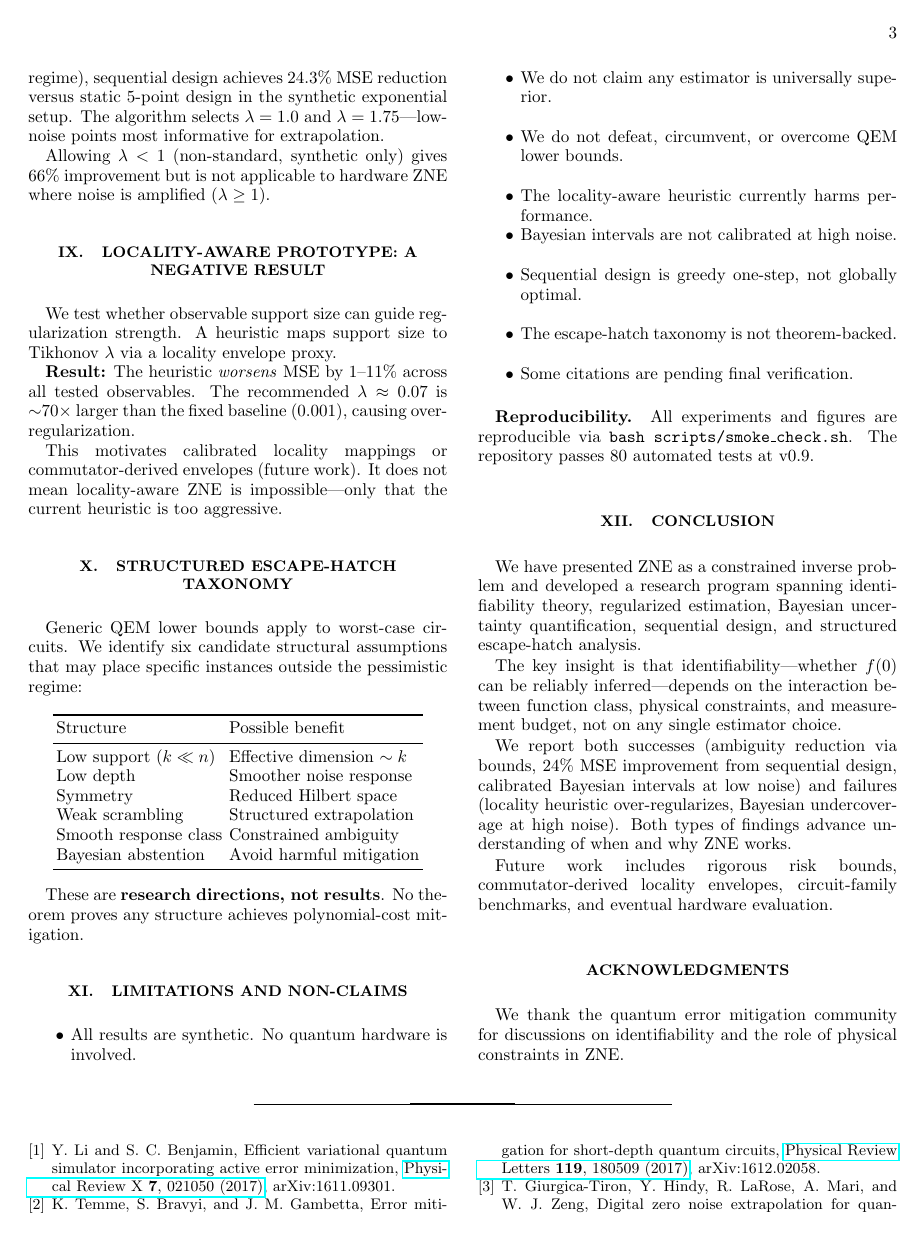
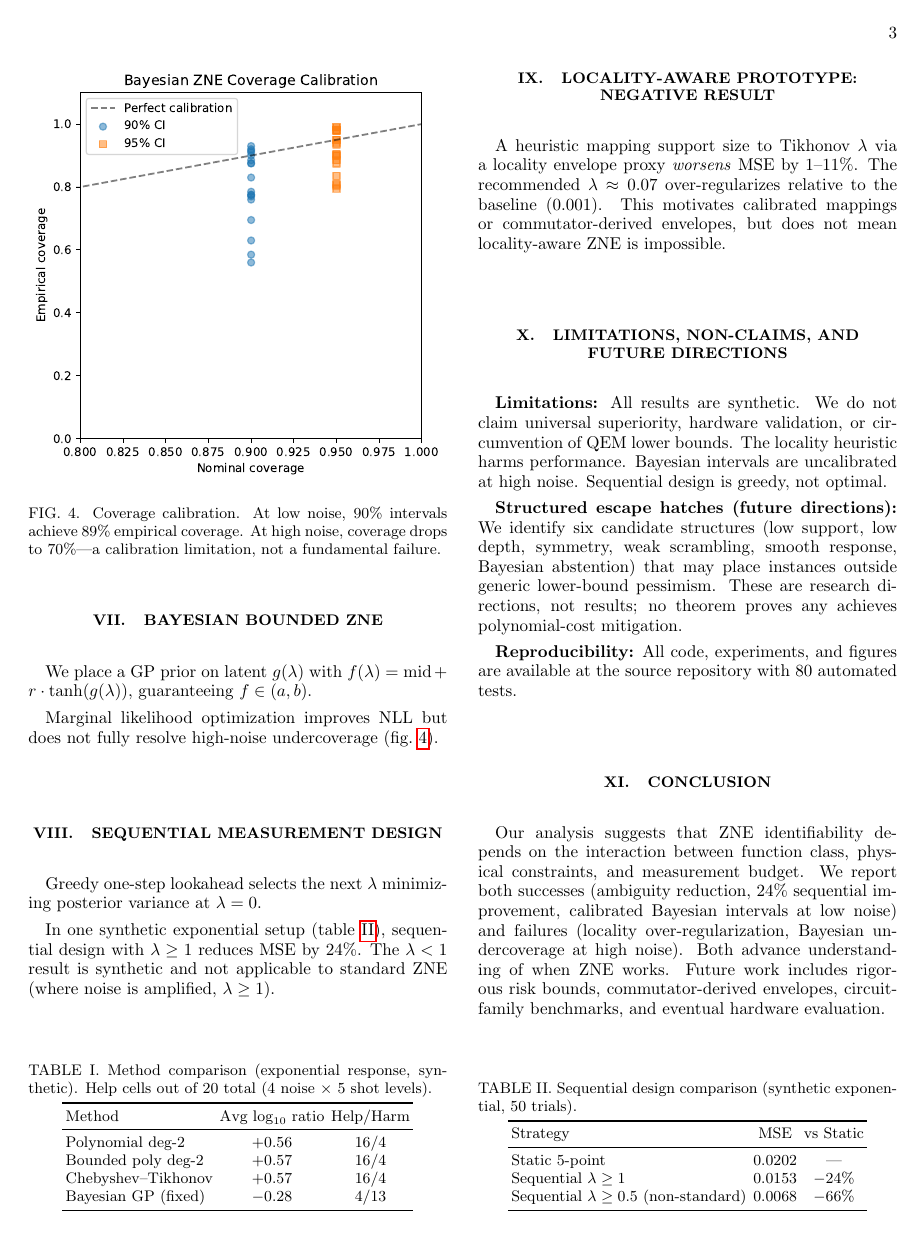
Before and after one commit to mapleleaflatte03/qem-inverse-theory, a LaTeX paper (paper/main.tex): page 3 of 4. Compiled offline with pdfLaTeX.

Commit message:
Address reviewer audit manuscript structure

```diff
--- a/paper/main.tex
+++ b/paper/main.tex
@@ -8,7 +8,6 @@
 
 \newtheorem{proposition}{Proposition}
 \newtheorem{corollary}{Corollary}
-\newtheorem{conjecture}{Conjecture}
 \newtheorem{definition}{Definition}
 
 \begin{document}
@@ -140,3 +163,17 @@ This does not prove any method is universally superior.}
 \label{fig:phase}
 \end{figure}
 
+\begin{table}[b]
+\caption{Method comparison (exponential response, synthetic). Help cells out of 20 total (4 noise $\times$ 5 shot levels).}
+\label{tab:methods}
+\begin{tabular}{lcc}
+\toprule
+Method & Avg $\log_{10}$ ratio & Help/Harm \\
+\midrule
+Polynomial deg-2 & $+0.56$ & 16/4 \\
+Bounded poly deg-2 & $+0.57$ & 16/4 \\
+Chebyshev--Tikhonov & $+0.57$ & 16/4 \\
+Bayesian GP (fixed) & $-0.28$ & 4/13 \\
+\bottomrule
+\end{tabular}
+\end{table}
@@ -146,2 +184,3 @@ The Bayesian GP with fixed hyperparameters harms in 13/20 cells, illustrating th
 
 %% ============================================================
+\section{Bayesian Bounded ZNE}
@@ -149,7 +187,8 @@ The Bayesian GP with fixed hyperparameters harms in 13/20 cells, illustrating th
 \label{sec:bayesian}
 
-We implement a GP on latent $g(\lambda)$ with $f(\lambda) = \mathrm{mid} + r \cdot \tanh(g(\lambda))$, guaranteeing $f \in (a,b)$.
-Posterior at $\lambda=0$ is propagated via the delta method.
+We place a GP prior on latent $g(\lambda)$ with $f(\lambda) = \mathrm{mid} + r \cdot \tanh(g(\lambda))$, guaranteeing $f \in (a,b)$.
 
 \begin{figure}[t]
 \includegraphics[width=\columnwidth]{../figures/bayesian_coverage.pdf}
+\caption{Coverage calibration. At low noise, 90\% intervals achieve 89\% empirical coverage.
+At high noise, coverage drops to 70\%---a calibration limitation, not a fundamental failure.}
@@ -159,92 +195,68 @@ At high noise (0.25), coverage drops to 70\%---a calibration limitation of fixed
 \label{fig:coverage}
 \end{figure}
 
-Marginal likelihood optimization improves NLL but does not fully resolve high-noise undercoverage.
-This is an honest negative finding: the method needs further calibration work.
+Marginal likelihood optimization improves NLL but does not fully resolve high-noise undercoverage (\cref{fig:coverage}).
 
 %% ============================================================
 \section{Sequential Measurement Design}
 \label{sec:sequential}
 
-We implement greedy one-step lookahead: select the next scale factor minimizing posterior variance at $\lambda=0$.
+Greedy one-step lookahead selects the next $\lambda$ minimizing posterior variance at $\lambda=0$.
 
-With candidates restricted to $\lambda \geq 1$ (standard ZNE regime), sequential design achieves 24.3\% MSE reduction versus static 5-point design in the synthetic exponential setup.
-The algorithm selects $\lambda = 1.0$ and $\lambda = 1.75$---low-noise points most informative for extrapolation.
+\begin{table}[b]
+\caption{Sequential design comparison (synthetic exponential, 50 trials).}
+\label{tab:sequential}
+\begin{tabular}{lcc}
+\toprule
+Strategy & MSE & vs Static \\
+\midrule
+Static 5-point & 0.0202 & --- \\
+Sequential $\lambda \geq 1$ & 0.0153 & $-24\%$ \\
+Sequential $\lambda \geq 0.5$ (non-standard) & 0.0068 & $-66\%$ \\
+\bottomrule
+\end{tabular}
+\end{table}
 
-Allowing $\lambda < 1$ (non-standard, synthetic only) gives 66\% improvement but is not applicable to hardware ZNE where noise is amplified ($\lambda \geq 1$).
+In one synthetic exponential setup (\cref{tab:sequential}), sequential design with $\lambda \geq 1$ reduces MSE by 24\%.
+The $\lambda < 1$ result is synthetic and not applicable to standard ZNE (where noise is amplified, $\lambda \geq 1$).
 
 %% ============================================================
-\section{Locality-Aware Prototype: A Negative Result}
+\section{Locality-Aware Prototype: Negative Result}
 \label{sec:locality}
 
-We test whether observable support size can guide regularization strength.
-A heuristic maps support size to Tikhonov $\lambda$ via a locality envelope proxy.
-
-\textbf{Result:} The heuristic \emph{worsens} MSE by 1--11\% across all tested observables.
-The recommended $\lambda \approx 0.07$ is $\sim$70$\times$ larger than the fixed baseline (0.001), causing over-regularization.
-
-This motivates calibrated locality mappings or commutator-derived envelopes (future work).
-It does not mean locality-aware ZNE is impossible---only that the current heuristic is too aggressive.
+A heuristic mapping support size to Tikhonov $\lambda$ via a locality envelope proxy \emph{worsens} MSE by 1--11\%.
+The recommended $\lambda \approx 0.07$ over-regularizes relative to the baseline (0.001).
+This motivates calibrated mappings or commutator-derived envelopes, but does not mean locality-aware ZNE is impossible.
 
 %% ============================================================
-\section{Structured Escape-Hatch Taxonomy}
-\label{sec:taxonomy}
-
-Generic QEM lower bounds apply to worst-case circuits.
-We identify six candidate structural assumptions that may place specific instances outside the pessimistic regime:
-
-\begin{center}
-\begin{tabular}{ll}
-\toprule
-Structure & Possible benefit \\
-\midrule
-Low support ($k \ll n$) & Effective dimension $\sim k$ \\
-Low depth & Smoother noise response \\
-Symmetry & Reduced Hilbert space \\
-Weak scrambling & Structured extrapolation \\
-Smooth response class & Constrained ambiguity \\
-Bayesian abstention & Avoid harmful mitigation \\
-\bottomrule
-\end{tabular}
-\end{center}
-
-These are \textbf{research directions, not results}.
-No theorem proves any structure achieves polynomial-cost mitigation.
-
-%% ============================================================
-\section{Limitations and Non-Claims}
+\section{Limitations, Non-Claims, and Future Directions}
 \label{sec:limitations}
 
-\begin{itemize}
-\item All results are synthetic. No quantum hardware is involved.
-\item We do not claim any estimator is universally superior.
-\item We do not defeat, circumvent, or overcome QEM lower bounds.
-\item The locality-aware heuristic currently harms performance.
-\item Bayesian intervals are not calibrated at high noise.
-\item Sequential design is greedy one-step, not globally optimal.
-\item The escape-hatch taxonomy is not theorem-backed.
-\item Some citations are pending final verification.
-\end{itemize}
+\textbf{Limitations:}
+All results are synthetic.
+We do not claim universal superiority, hardware validation, or circumvention of QEM lower bounds.
+The locality heuristic harms performance.
+Bayesian intervals are uncalibrated at high noise.
+Sequential design is greedy, not optimal.
 
-\textbf{Reproducibility.}
-All experiments and figures are reproducible via \texttt{bash scripts/smoke\_check.sh}.
-The repository passes 80 automated tests at v0.9.
+\textbf{Structured escape hatches (future directions):}
+We identify six candidate structures (low support, low depth, symmetry, weak scrambling, smooth response, Bayesian abstention) that may place instances outside generic lower-bound pessimism.
+These are research directions, not results; no theorem proves any achieves polynomial-cost mitigation.
+
+\textbf{Reproducibility:}
+All code, experiments, and figures are available at the source repository with 80 automated tests.
 
 %% ============================================================
 \section{Conclusion}
 \label{sec:conclusion}
 
-We have presented ZNE as a constrained inverse problem and developed a research program spanning identifiability theory, regularized estimation, Bayesian uncertainty quantification, sequential design, and structured escape-hatch analysis.
-
-The key insight is that identifiability---whether $f(0)$ can be reliably inferred---depends on the interaction between function class, physical constraints, and measurement budget, not on any single estimator choice.
-
-We report both successes (ambiguity reduction via bounds, 24\% MSE improvement from sequential design, calibrated Bayesian intervals at low noise) and failures (locality heuristic over-regularizes, Bayesian undercoverage at high noise).
-Both types of findings advance understanding of when and why ZNE works.
-
-Future work includes rigorous risk bounds, commutator-derived locality envelopes, circuit-family benchmarks, and eventual hardware evaluation.
+Our analysis suggests that ZNE identifiability depends on the interaction between function class, physical constraints, and measurement budget.
+We report both successes (ambiguity reduction, 24\% sequential improvement, calibrated Bayesian intervals at low noise) and failures (locality over-regularization, Bayesian undercoverage at high noise).
+Both advance understanding of when ZNE works.
+Future work includes rigorous risk bounds, commutator-derived envelopes, circuit-family benchmarks, and eventual hardware evaluation.
 
 \begin{acknowledgments}
-We thank the quantum error mitigation community for discussions on identifiability and the role of physical constraints in ZNE.
+We thank the quantum error mitigation community for discussions on identifiability and physical constraints in ZNE.
 \end{acknowledgments}
 
 \bibliography{refs}
```
Also changed, not shown: paper/claim_ledger.md (+12 -9 lines), paper/main.tex (159 more changed lines).
